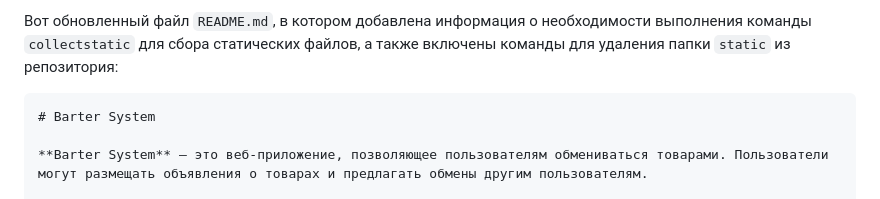
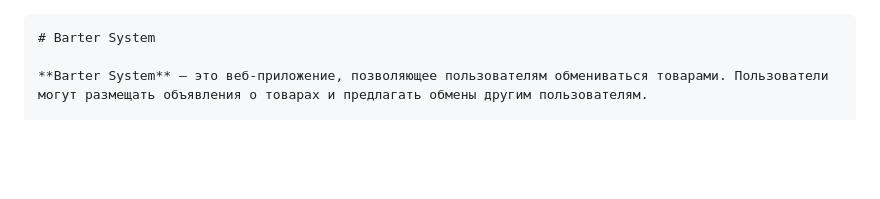
Before and after one commit to MikasaAl4naya/barter_system, a Markdown page: README.md, the part around the change. GitHub-like rendering; blank space fills up the shorter version.

````diff
--- a/README.md
+++ b/README.md
@@ -1,5 +1,3 @@
-Вот обновленный файл `README.md`, в котором добавлена информация о необходимости выполнения команды `collectstatic` для сбора статических файлов, а также включены команды для удаления папки `static` из репозитория:
-
 ```markdown
 # Barter System
 
````
